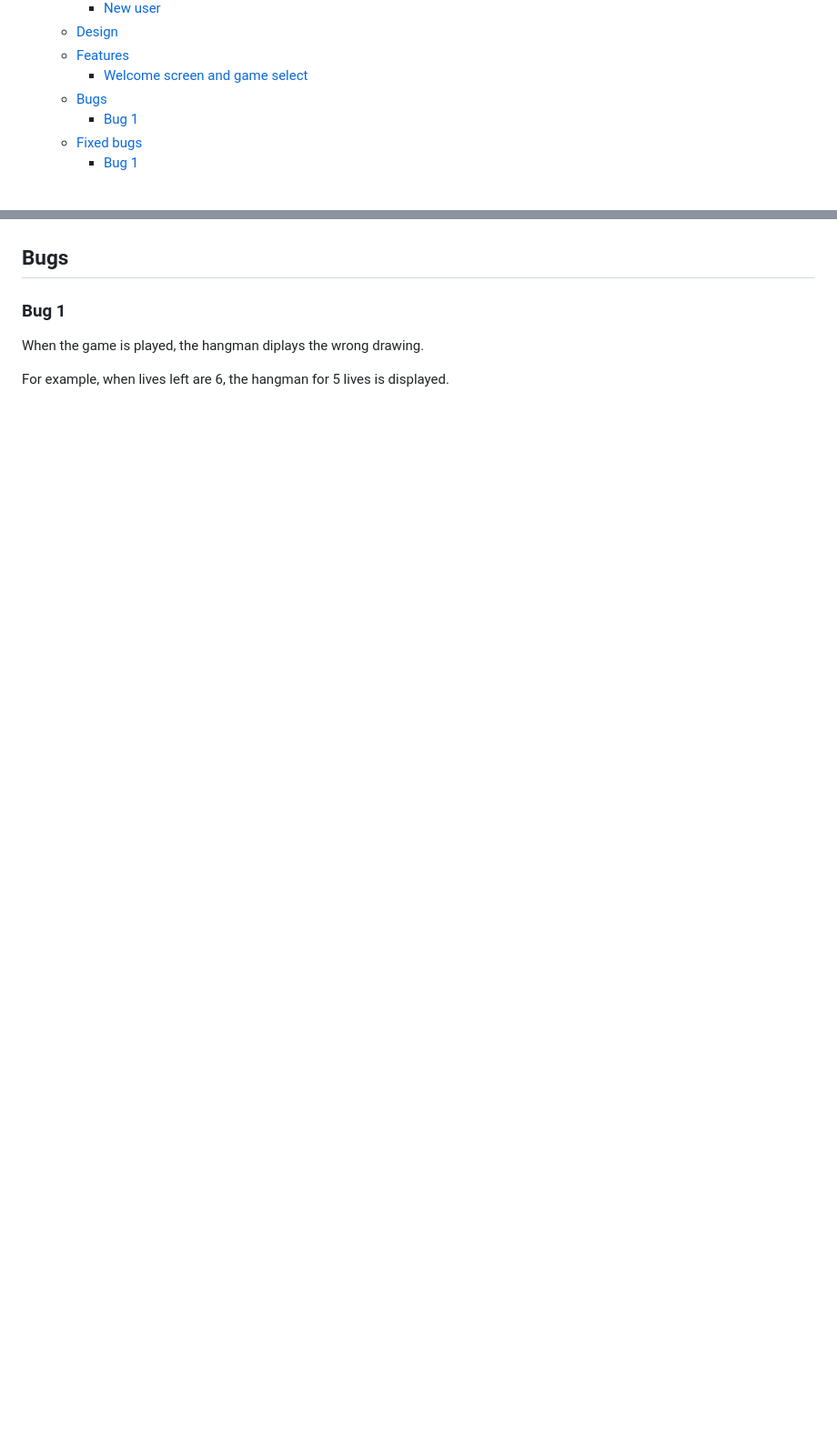
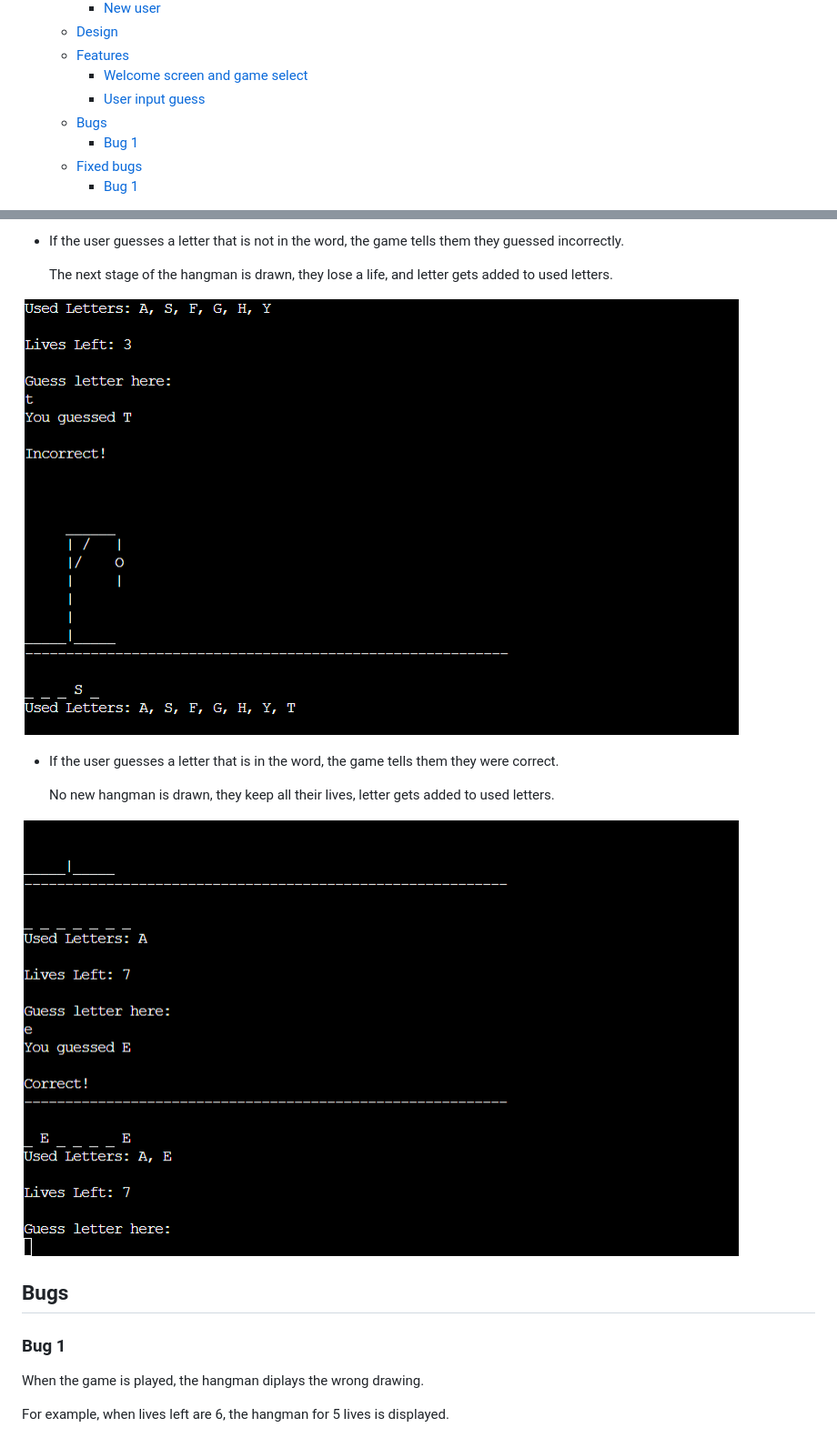
Before and after one commit to hogbergmarkus/pythonic-hangman, a Markdown page: README.md, 2 parts joined by grey strips. Shown: that part at 91% size. GitHub-like rendering; pictures changed too: documentation/images/user_guess_correct.png (added), documentation/images/user_guess_incorrect.png (added); blank space fills up the shorter version.

```diff
--- a/README.md
+++ b/README.md
@@ -28,6 +28,7 @@ Have a go, see if you can guess the word, or if you get hung!
   - [Design](#design)
   - [Features](#features)
     - [Welcome screen and game select](#welcome-screen-and-game-select)
+    - [User input guess](#user-input-guess)
   - [Bugs](#bugs)
     - [Bug 1](#bug-1)
   - [Fixed bugs](#fixed-bugs)
@@ -116,3 +131,15 @@ and you can se it here: ![flowshart here.](documentation/flowshart/hangman.png)
+- If the user guesses a letter that is not in the word, the game tells them they guessed incorrectly.
+
+  The next stage of the hangman is drawn, they lose a life, and letter gets added to used letters.
+
+![User guess incorrect](documentation/images/user_guess_incorrect.png)
+
+- If the user guesses a letter that is in the word, the game tells them they were correct.
+
+  No new hangman is drawn, they keep all their lives, letter gets added to used letters.
+
+![User guess correct](documentation/images/user_guess_correct.png)
+
 ## Bugs
 
 ### Bug 1
```
Also changed, not shown: other parts of README.md (+14 -0 lines), documentation/images/user_guess_same_letter.png (added), documentation/images/user_input_guess_error_handling.png (added).
